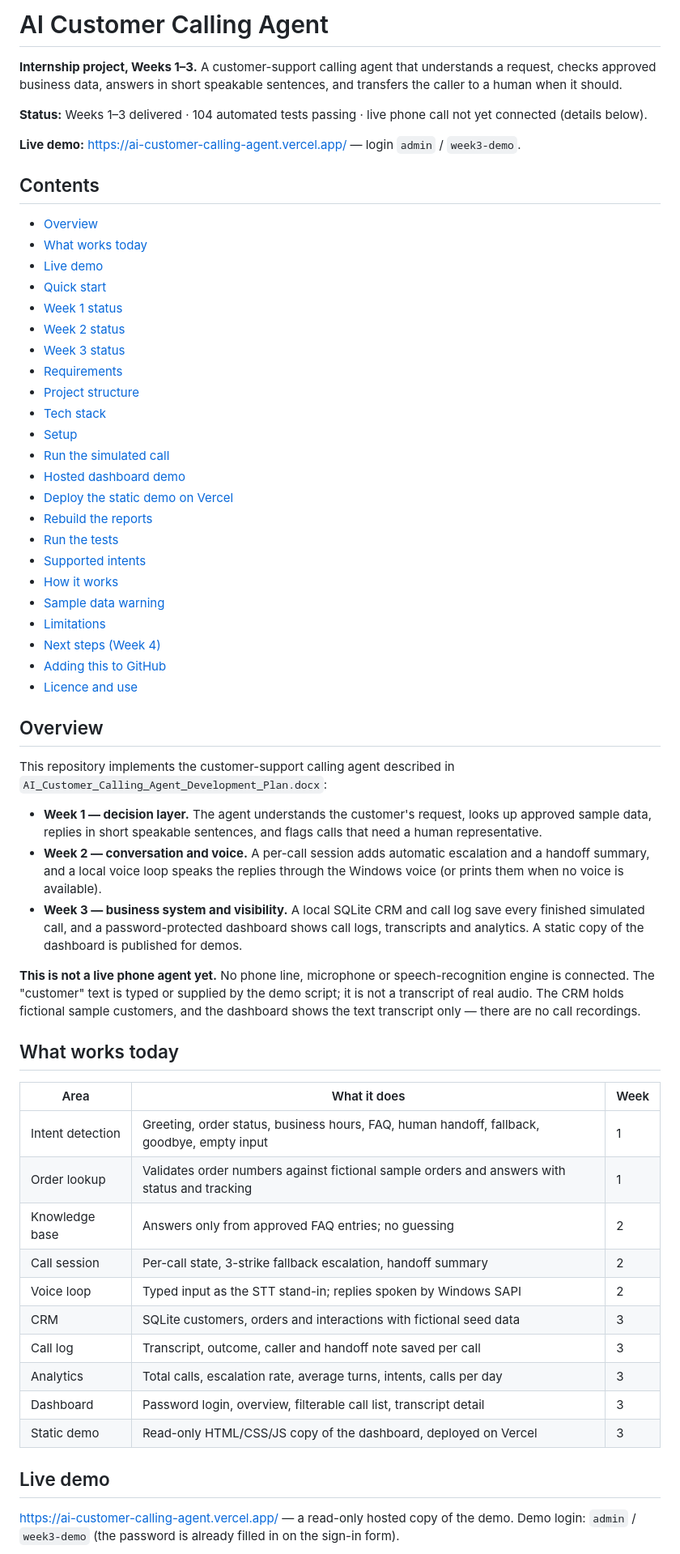
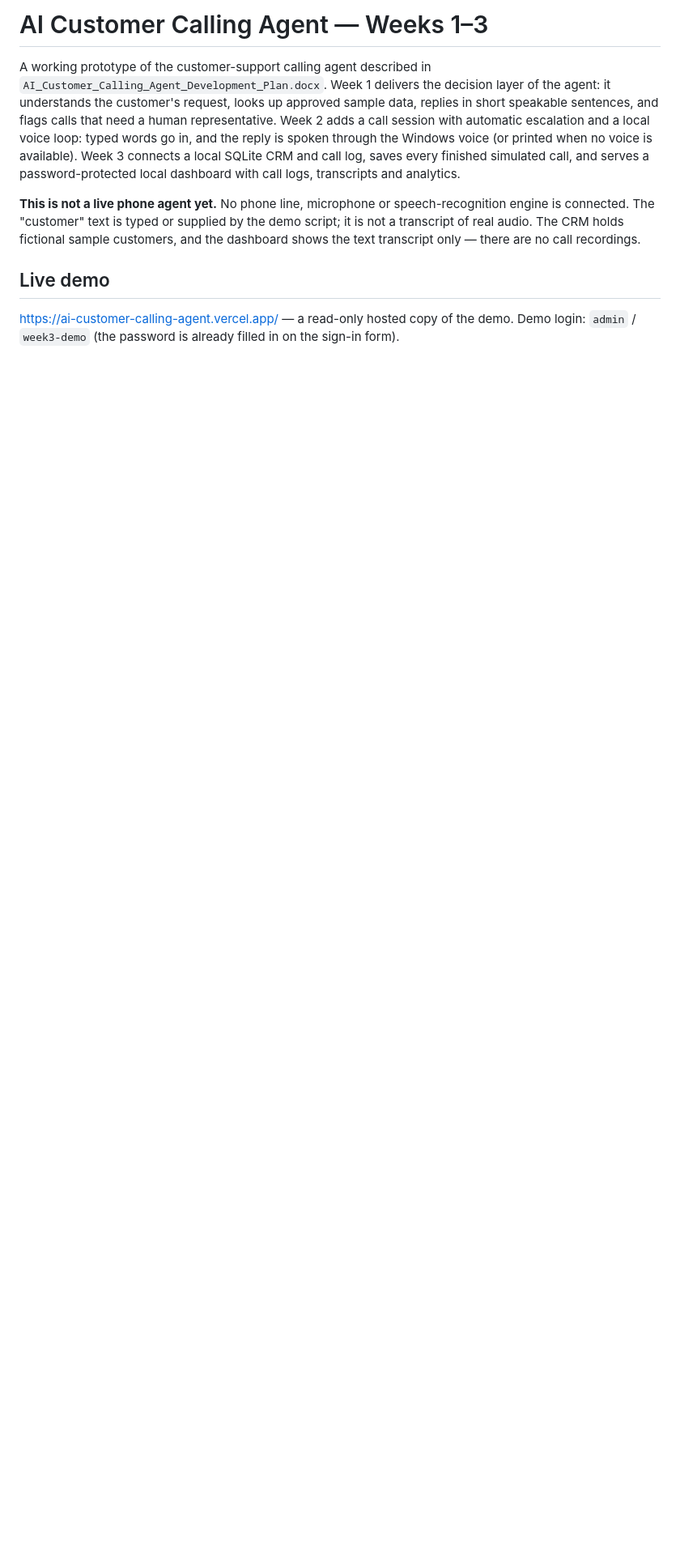
Before and after one commit to sumyiabutt/Ai-customer-calling-agent, a Markdown page: README.md, the part around one of its changes. Shown at 81% size. Drawn GitHub-style; blank space fills up the shorter version.

Commit message:
Revise README for AI Customer Calling Agent
Updated README to reflect project progress and features for Weeks 1-3.

```diff
--- a/README.md
+++ b/README.md
@@ -1,77 +1,20 @@
-# AI Customer Calling Agent
+# AI Customer Calling Agent — Weeks 1–3
 
-**Internship project, Weeks 1–3.** A customer-support calling agent that
-understands a request, checks approved business data, answers in short
-speakable sentences, and transfers the caller to a human when it should.
-
-**Status:** Weeks 1–3 delivered · 104 automated tests passing · live phone call
-not yet connected (details below).
-
-**Live demo:** <https://ai-customer-calling-agent.vercel.app/> — login `admin` /
-`week3-demo`.
-
-## Contents
-
-- [Overview](#overview)
-- [What works today](#what-works-today)
-- [Live demo](#live-demo)
-- [Quick start](#quick-start)
-- [Week 1 status](#week-1-status)
-- [Week 2 status](#week-2-status)
-- [Week 3 status](#week-3-status)
-- [Requirements](#requirements)
-- [Project structure](#project-structure)
-- [Tech stack](#tech-stack)
-- [Setup](#setup)
-- [Run the simulated call](#run-the-simulated-call)
-- [Hosted dashboard demo](#hosted-dashboard-demo)
-- [Deploy the static demo on Vercel](#deploy-the-static-demo-on-vercel)
-- [Rebuild the reports](#rebuild-the-reports)
-- [Run the tests](#run-the-tests)
-- [Supported intents](#supported-intents)
-- [How it works](#how-it-works)
-- [Sample data warning](#sample-data-warning)
-- [Limitations](#limitations)
-- [Next steps (Week 4)](#next-steps-week-4)
-- [Adding this to GitHub](#adding-this-to-github)
-- [Licence and use](#licence-and-use)
-
-## Overview
-
-This repository implements the customer-support calling agent described in
-`AI_Customer_Calling_Agent_Development_Plan.docx`:
-
-- **Week 1 — decision layer.** The agent understands the customer's request,
-  looks up approved sample data, replies in short speakable sentences, and flags
-  calls that need a human representative.
-- **Week 2 — conversation and voice.** A per-call session adds automatic
-  escalation and a handoff summary, and a local voice loop speaks the replies
-  through the Windows voice (or prints them when no voice is available).
-- **Week 3 — business system and visibility.** A local SQLite CRM and call log
-  save every finished simulated call, and a password-protected dashboard shows
-  call logs, transcripts and analytics. A static copy of the dashboard is
-  published for demos.
+A working prototype of the customer-support calling agent described in
+`AI_Customer_Calling_Agent_Development_Plan.docx`. Week 1 delivers the decision
+layer of the agent: it understands the customer's request, looks up approved
+sample data, replies in short speakable sentences, and flags calls that need a
+human representative. Week 2 adds a call session with automatic escalation and
+a local voice loop: typed words go in, and the reply is spoken through the
+Windows voice (or printed when no voice is available). Week 3 connects a local
+SQLite CRM and call log, saves every finished simulated call, and serves a
+password-protected local dashboard with call logs, transcripts and analytics.
 
 **This is not a live phone agent yet.** No phone line, microphone or
 speech-recognition engine is connected. The "customer" text is typed or supplied
 by the demo script; it is not a transcript of real audio. The CRM holds
 fictional sample customers, and the dashboard shows the text transcript only —
 there are no call recordings.
-
-## What works today
-
-| Area | What it does | Week |
-| --- | --- | --- |
-| Intent detection | Greeting, order status, business hours, FAQ, human handoff, fallback, goodbye, empty input | 1 |
-| Order lookup | Validates order numbers against fictional sample orders and answers with status and tracking | 1 |
-| Knowledge base | Answers only from approved FAQ entries; no guessing | 2 |
-| Call session | Per-call state, 3-strike fallback escalation, handoff summary | 2 |
-| Voice loop | Typed input as the STT stand-in; replies spoken by Windows SAPI | 2 |
-| CRM | SQLite customers, orders and interactions with fictional seed data | 3 |
-| Call log | Transcript, outcome, caller and handoff note saved per call | 3 |
-| Analytics | Total calls, escalation rate, average turns, intents, calls per day | 3 |
-| Dashboard | Password login, overview, filterable call list, transcript detail | 3 |
-| Static demo | Read-only HTML/CSS/JS copy of the dashboard, deployed on Vercel | 3 |
 
 ## Live demo
 
```
Also changed, not shown: other parts of README.md (+8 -73 lines).
